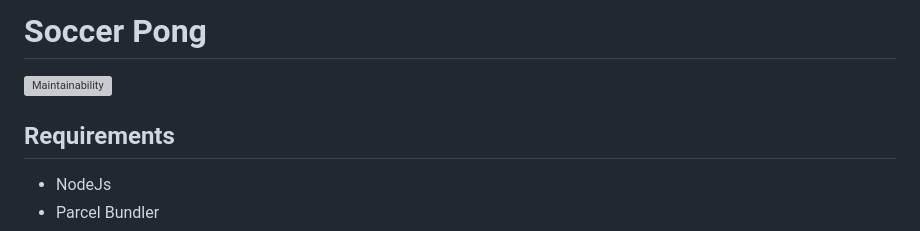
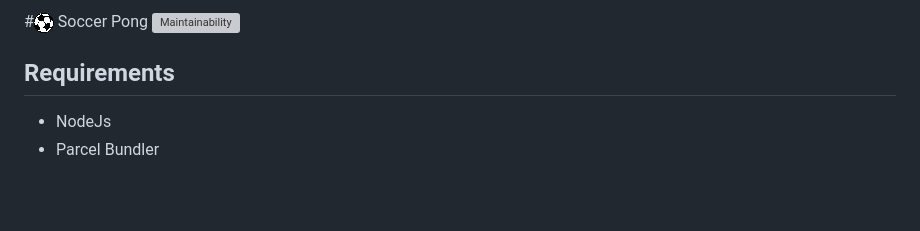
Before and after one commit to micschwarz/soccer-pong, a Markdown page: README.md, the part around the change. Rendered like a GitHub page; pictures changed too: football.png (added); blank space fills up the shorter version; grey boxes are pictures that could not be loaded.

Commit message:
Add Logo to Readme

```diff
--- a/README.md
+++ b/README.md
@@ -1,4 +1,4 @@
-# Soccer Pong
+#![Soccer Football Logo](football.png) Soccer Pong
 [![Maintainability](https://api.codeclimate.com/v1/badges/85dce0f8aabac011a66a/maintainability)](https://codeclimate.com/github/micschwarz/soccer-pong/maintainability)
 
 ## Requirements
```
